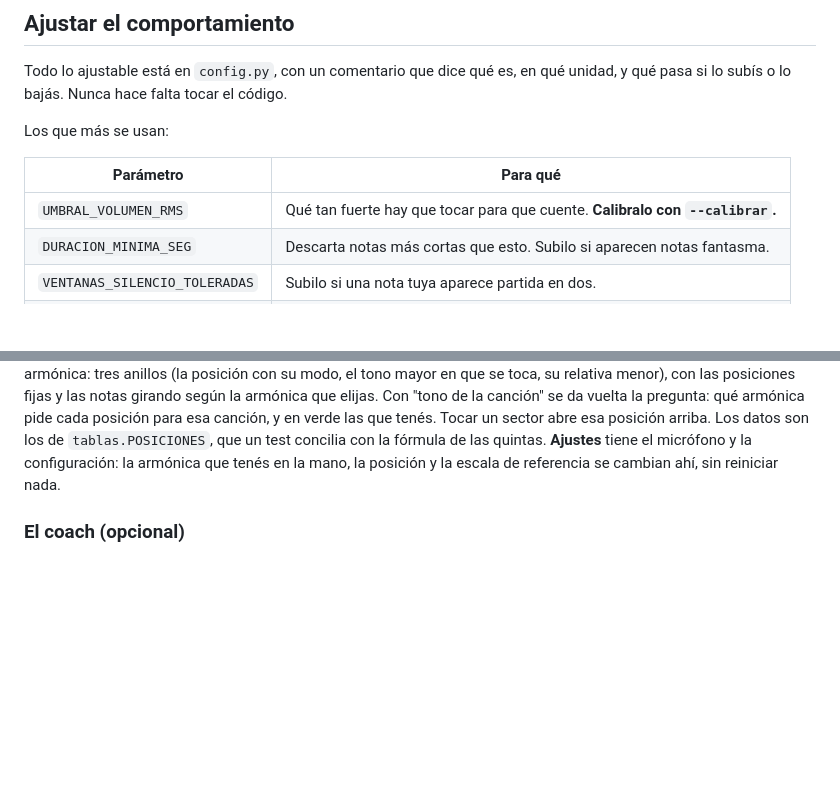
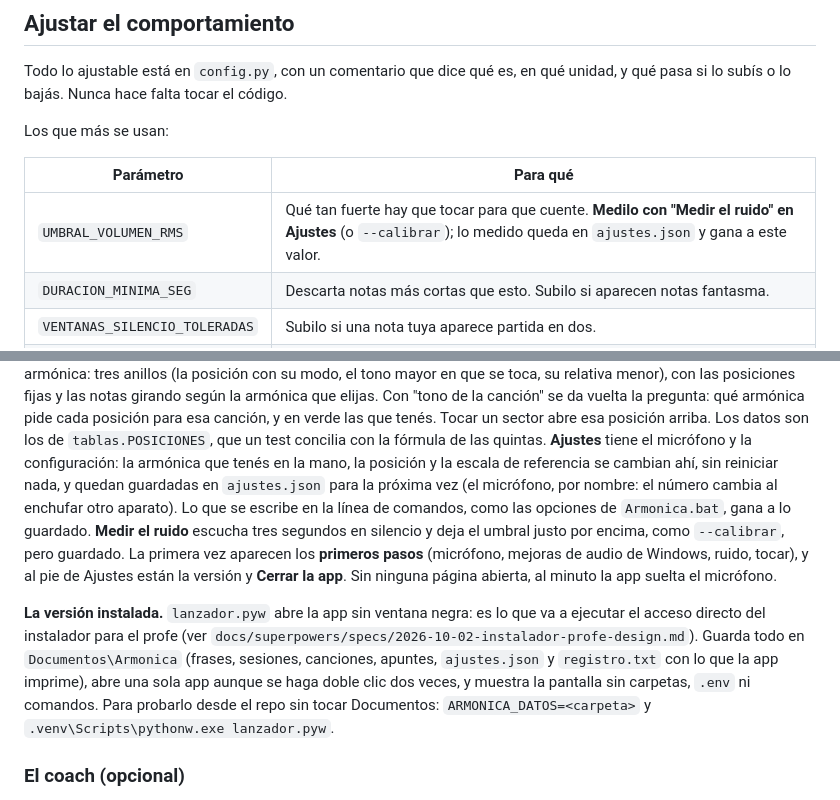
Before and after one commit to brunobntz/Armonicapp, a Markdown page: README.md, 2 parts joined by grey strips. Rendered like a GitHub page; blank space fills up the shorter version.

Commit message:
README y PROXIMOS_PASOS: ajustes guardados, primeros pasos y el lanzador
Co-Authored-By: Claude Sonnet 5.5 <noreply@anthropic.com>

```diff
--- a/README.md
+++ b/README.md
@@ -295,7 +295,7 @@ Los que más se usan:
 
 | Parámetro | Para qué |
 |---|---|
-| `UMBRAL_VOLUMEN_RMS` | Qué tan fuerte hay que tocar para que cuente. **Calibralo con `--calibrar`.** |
+| `UMBRAL_VOLUMEN_RMS` | Qué tan fuerte hay que tocar para que cuente. **Medilo con "Medir el ruido" en Ajustes** (o `--calibrar`); lo medido queda en `ajustes.json` y gana a este valor. |
 | `DURACION_MINIMA_SEG` | Descarta notas más cortas que esto. Subilo si aparecen notas fantasma. |
 | `VENTANAS_SILENCIO_TOLERADAS` | Subilo si una nota tuya aparece partida en dos. |
 | `NOTACION` | `"flechas"` (↑4 ↓4') o `"guion"` (4 -4'). |
@@ -519,7 +519,24 @@ Tocar un sector abre esa posición arriba. Los datos son los de
 `tablas.POSICIONES`, que un test concilia con la fórmula de las quintas.
 **Ajustes**
 tiene el micrófono y la configuración: la armónica que tenés en la mano, la
-posición y la escala de referencia se cambian ahí, sin reiniciar nada.
+posición y la escala de referencia se cambian ahí, sin reiniciar nada, y
+quedan guardadas en `ajustes.json` para la próxima vez (el micrófono, por
+nombre: el número cambia al enchufar otro aparato). Lo que se escribe en la
+línea de comandos, como las opciones de `Armonica.bat`, gana a lo guardado.
+**Medir el ruido** escucha tres segundos en silencio y deja el umbral justo
+por encima, como `--calibrar`, pero guardado. La primera vez aparecen los
+**primeros pasos** (micrófono, mejoras de audio de Windows, ruido, tocar), y
+al pie de Ajustes están la versión y **Cerrar la app**. Sin ninguna página
+abierta, al minuto la app suelta el micrófono.
+
+**La versión instalada.** `lanzador.pyw` abre la app sin ventana negra: es
+lo que va a ejecutar el acceso directo del instalador para el profe (ver
+`docs/superpowers/specs/2026-10-02-instalador-profe-design.md`). Guarda todo
+en `Documentos\Armonica` (frases, sesiones, canciones, apuntes, `ajustes.json`
+y `registro.txt` con lo que la app imprime), abre una sola app aunque se
+haga doble clic dos veces, y muestra la pantalla sin carpetas, `.env` ni
+comandos. Para probarlo desde el repo sin tocar Documentos:
+`ARMONICA_DATOS=<carpeta>` y `.venv\Scripts\pythonw.exe lanzador.pyw`.
 
 ### El coach (opcional)
 
```
Also changed, not shown: PROXIMOS_PASOS.md (+7 -0 lines).
